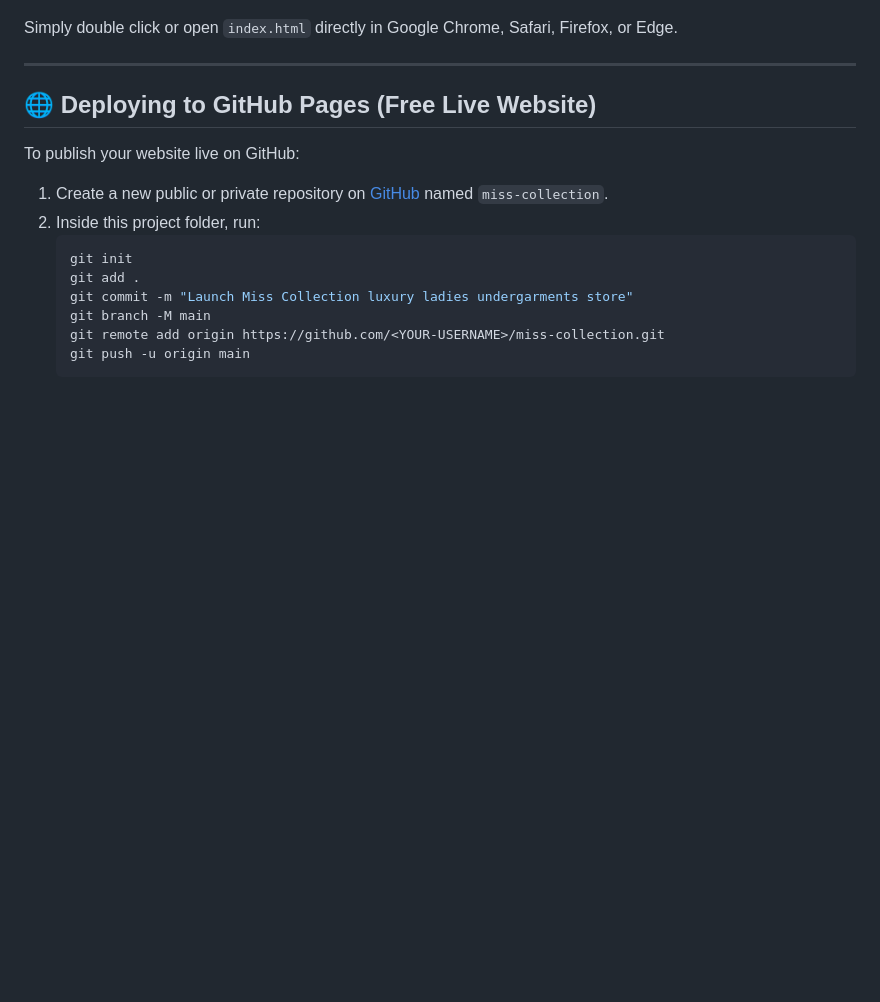
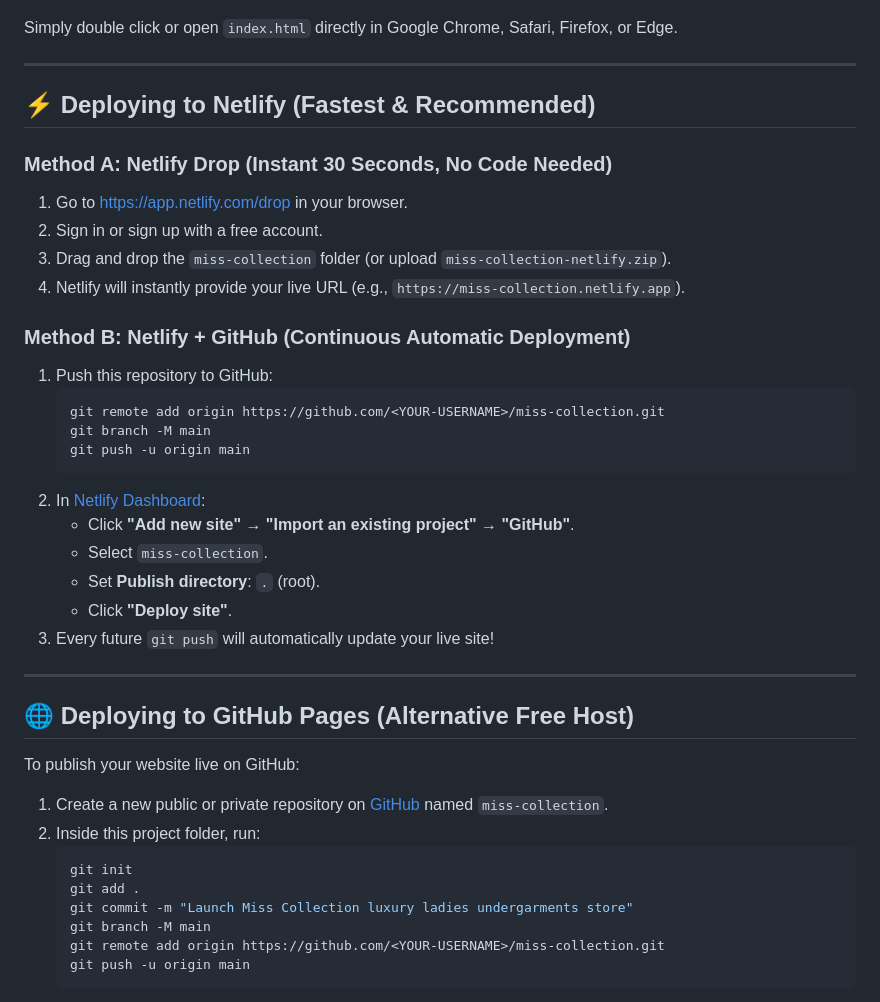
Before and after one commit to muhammadalisaim/miss-collection, a Markdown page: README.md, the part around the change. Rendered like a GitHub page; blank space fills up the shorter version.

Commit message:
docs: Add Netlify deployment guide to README.md

````diff
--- a/README.md
+++ b/README.md
@@ -74,7 +74,31 @@ Simply double click or open `index.html` directly in Google Chrome, Safari, Fire
 
 ---
 
-## 🌐 Deploying to GitHub Pages (Free Live Website)
+## ⚡ Deploying to Netlify (Fastest & Recommended)
+
+### Method A: Netlify Drop (Instant 30 Seconds, No Code Needed)
+1. Go to [https://app.netlify.com/drop](https://app.netlify.com/drop) in your browser.
+2. Sign in or sign up with a free account.
+3. Drag and drop the `miss-collection` folder (or upload `miss-collection-netlify.zip`).
+4. Netlify will instantly provide your live URL (e.g., `https://miss-collection.netlify.app`).
+
+### Method B: Netlify + GitHub (Continuous Automatic Deployment)
+1. Push this repository to GitHub:
+   ```bash
+   git remote add origin https://github.com/<YOUR-USERNAME>/miss-collection.git
+   git branch -M main
+   git push -u origin main
+   ```
+2. In [Netlify Dashboard](https://app.netlify.com):
+   - Click **"Add new site"** &rarr; **"Import an existing project"** &rarr; **"GitHub"**.
+   - Select `miss-collection`.
+   - Set **Publish directory**: `.` (root).
+   - Click **"Deploy site"**.
+3. Every future `git push` will automatically update your live site!
+
+---
+
+## 🌐 Deploying to GitHub Pages (Alternative Free Host)
 
 To publish your website live on GitHub:
 
````
